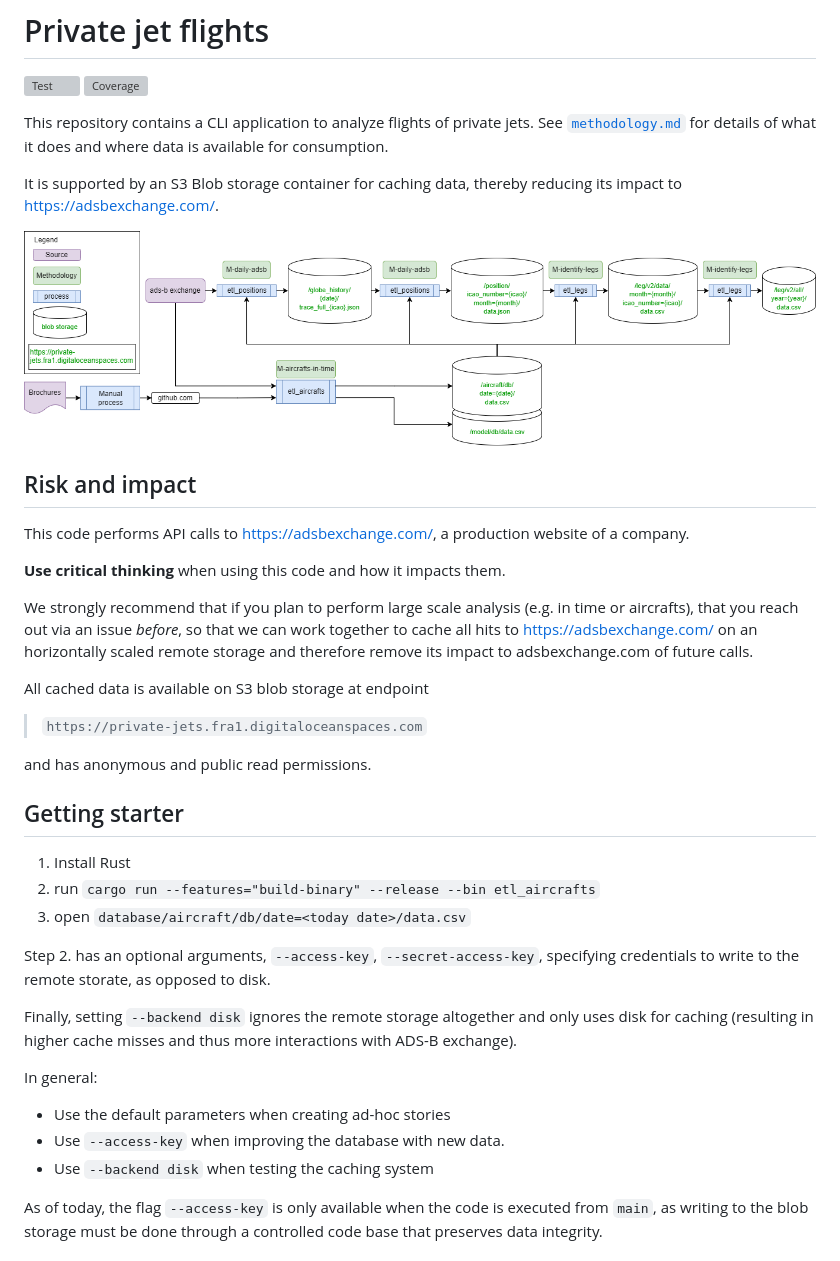
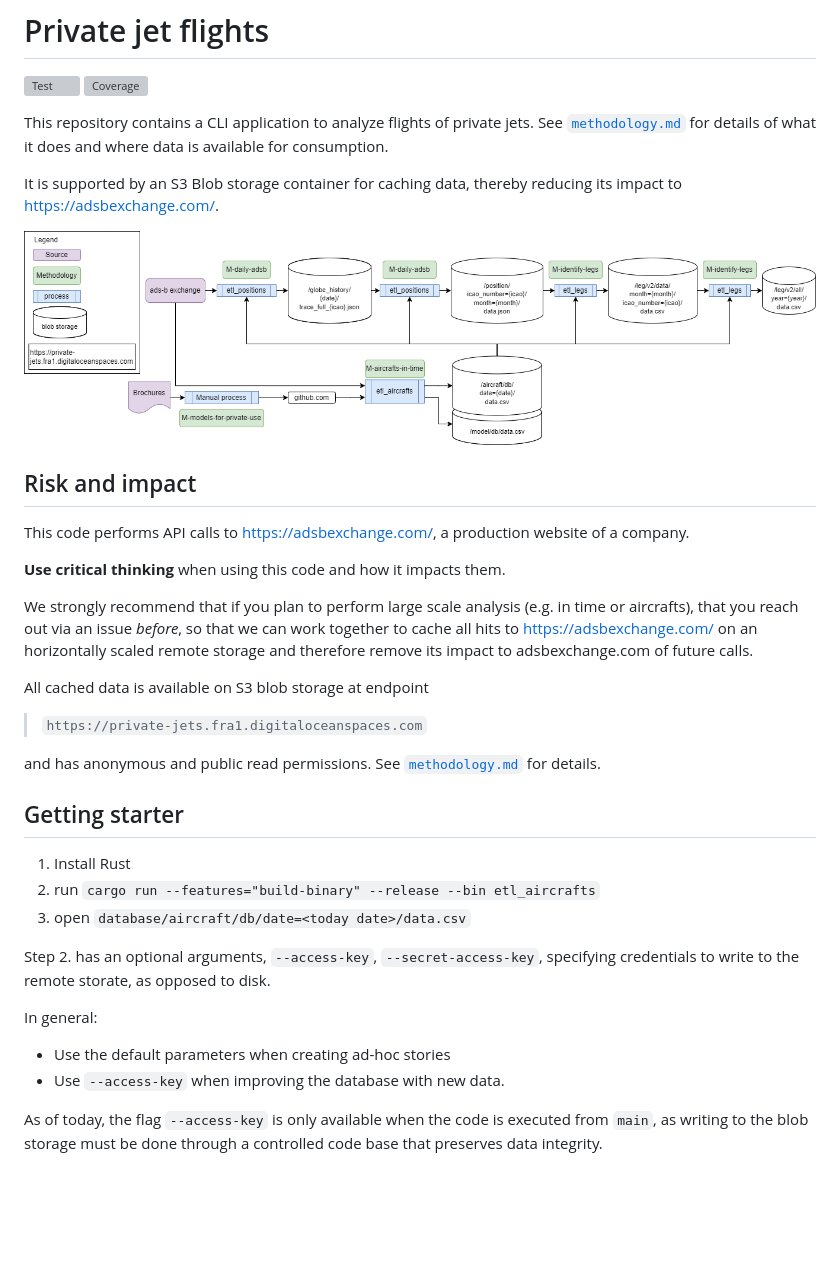
Before and after one commit to jorgecardleitao/private-jets, a Markdown page: README.md, the part around the change. Drawn GitHub-style; pictures changed too: design.drawio.png; blank space fills up the shorter version; grey boxes are pictures that could not be loaded.

```diff
--- a/README.md
+++ b/README.md
@@ -27,7 +27,7 @@ All cached data is available on S3 blob storage at endpoint
 
 > `https://private-jets.fra1.digitaloceanspaces.com`
 
-and has anonymous and public read permissions.
+and has anonymous and public read permissions. See [`methodology.md`](./methodology.md) for details.
 
 ## Getting starter
 
@@ -38,14 +38,10 @@ and has anonymous and public read permissions.
 Step 2. has an optional arguments, `--access-key`, `--secret-access-key`, specifying
 credentials to write to the remote storate, as opposed to disk.
 
-Finally, setting `--backend disk` ignores the remote storage altogether and
-only uses disk for caching (resulting in higher cache misses and thus more
-interactions with ADS-B exchange).
+In general:
 
-In general:
 * Use the default parameters when creating ad-hoc stories
 * Use `--access-key` when improving the database with new data.
-* Use `--backend disk` when testing the caching system
 
 As of today, the flag `--access-key` is only available when the code is executed
 from `main`, as writing to the blob storage must be done through a controlled code base
```
Also changed, not shown: methodology.md (+6 -0 lines), 1 other file.
